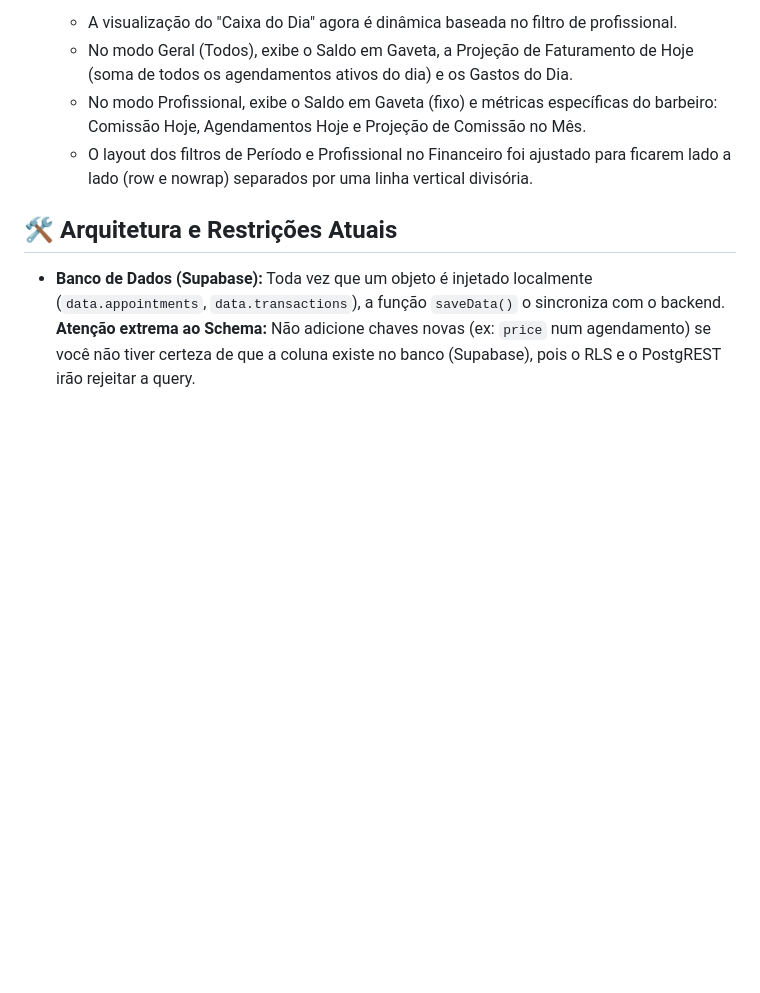
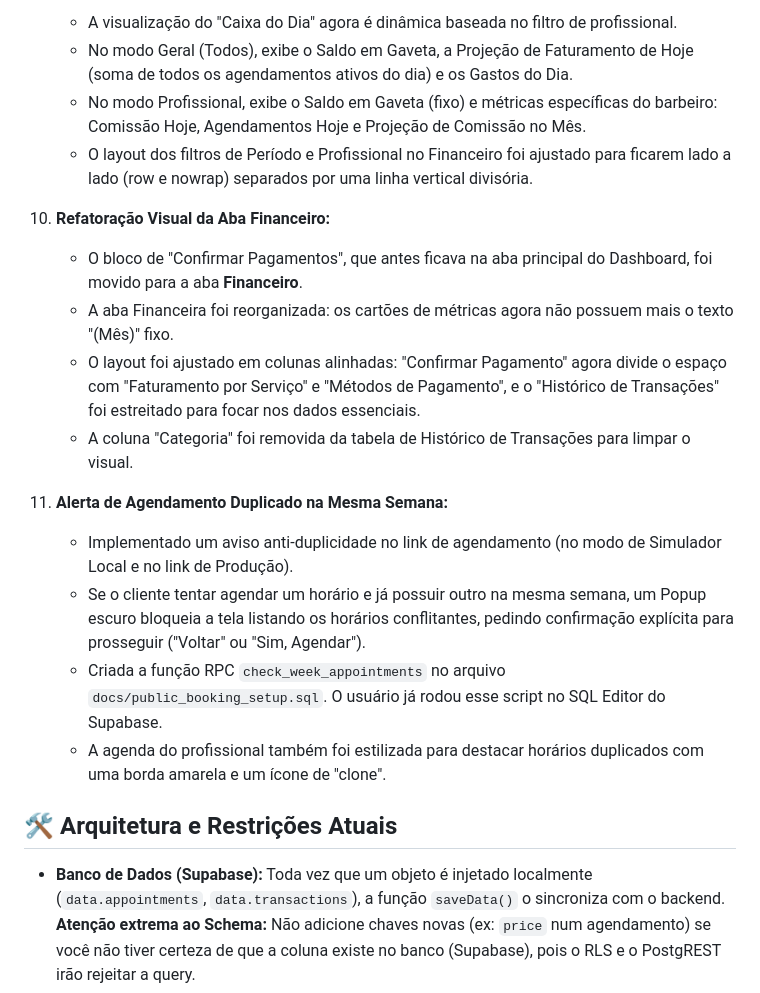
Before and after one commit to leooaguiarr/dashboard-salao-lexion, a Markdown page: AGENT_HANDOFF.md, the part around the change. Rendered like a GitHub page; blank space fills up the shorter version.

Commit message:
docs: Update AGENT_HANDOFF.md with latest session changes

```diff
--- a/AGENT_HANDOFF.md
+++ b/AGENT_HANDOFF.md
@@ -159,6 +159,18 @@
     - No modo Profissional, exibe o Saldo em Gaveta (fixo) e métricas específicas do barbeiro: Comissão Hoje, Agendamentos Hoje e Projeção de Comissão no Mês.
     - O layout dos filtros de Período e Profissional no Financeiro foi ajustado para ficarem lado a lado (row e nowrap) separados por uma linha vertical divisória.
 
+10. **Refatoração Visual da Aba Financeiro:**
+    - O bloco de "Confirmar Pagamentos", que antes ficava na aba principal do Dashboard, foi movido para a aba **Financeiro**.
+    - A aba Financeira foi reorganizada: os cartões de métricas agora não possuem mais o texto "(Mês)" fixo.
+    - O layout foi ajustado em colunas alinhadas: "Confirmar Pagamento" agora divide o espaço com "Faturamento por Serviço" e "Métodos de Pagamento", e o "Histórico de Transações" foi estreitado para focar nos dados essenciais.
+    - A coluna "Categoria" foi removida da tabela de Histórico de Transações para limpar o visual.
+
+11. **Alerta de Agendamento Duplicado na Mesma Semana:**
+    - Implementado um aviso anti-duplicidade no link de agendamento (no modo de Simulador Local e no link de Produção).
+    - Se o cliente tentar agendar um horário e já possuir outro na mesma semana, um Popup escuro bloqueia a tela listando os horários conflitantes, pedindo confirmação explícita para prosseguir ("Voltar" ou "Sim, Agendar").
+    - Criada a função RPC `check_week_appointments` no arquivo `docs/public_booking_setup.sql`. O usuário já rodou esse script no SQL Editor do Supabase.
+    - A agenda do profissional também foi estilizada para destacar horários duplicados com uma borda amarela e um ícone de "clone".
+
 ## 🛠 Arquitetura e Restrições Atuais
 
 - **Banco de Dados (Supabase):** Toda vez que um objeto é injetado localmente (`data.appointments`, `data.transactions`), a função `saveData()` o sincroniza com o backend. **Atenção extrema ao Schema:** Não adicione chaves novas (ex: `price` num agendamento) se você não tiver certeza de que a coluna existe no banco (Supabase), pois o RLS e o PostgREST irão rejeitar a query.
```
